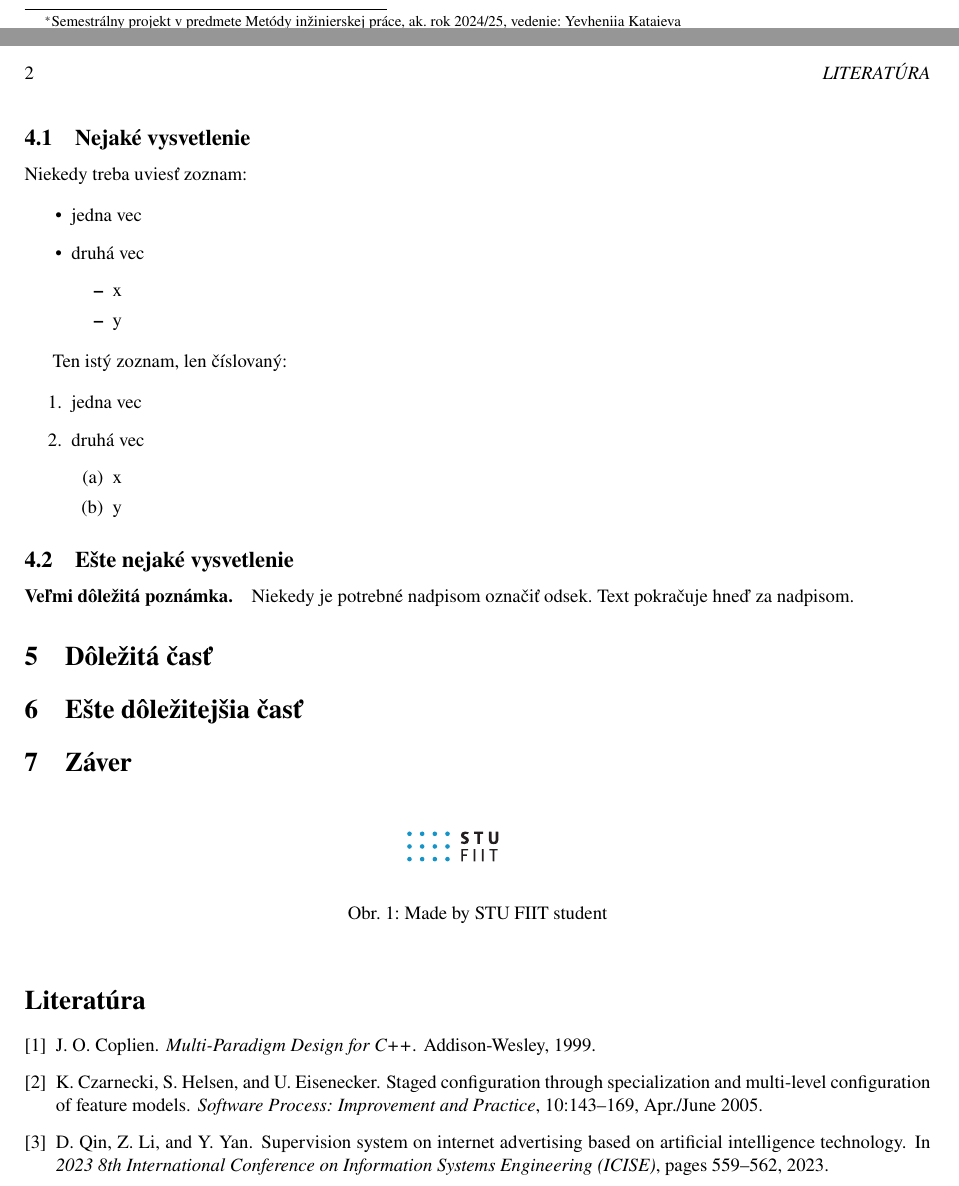
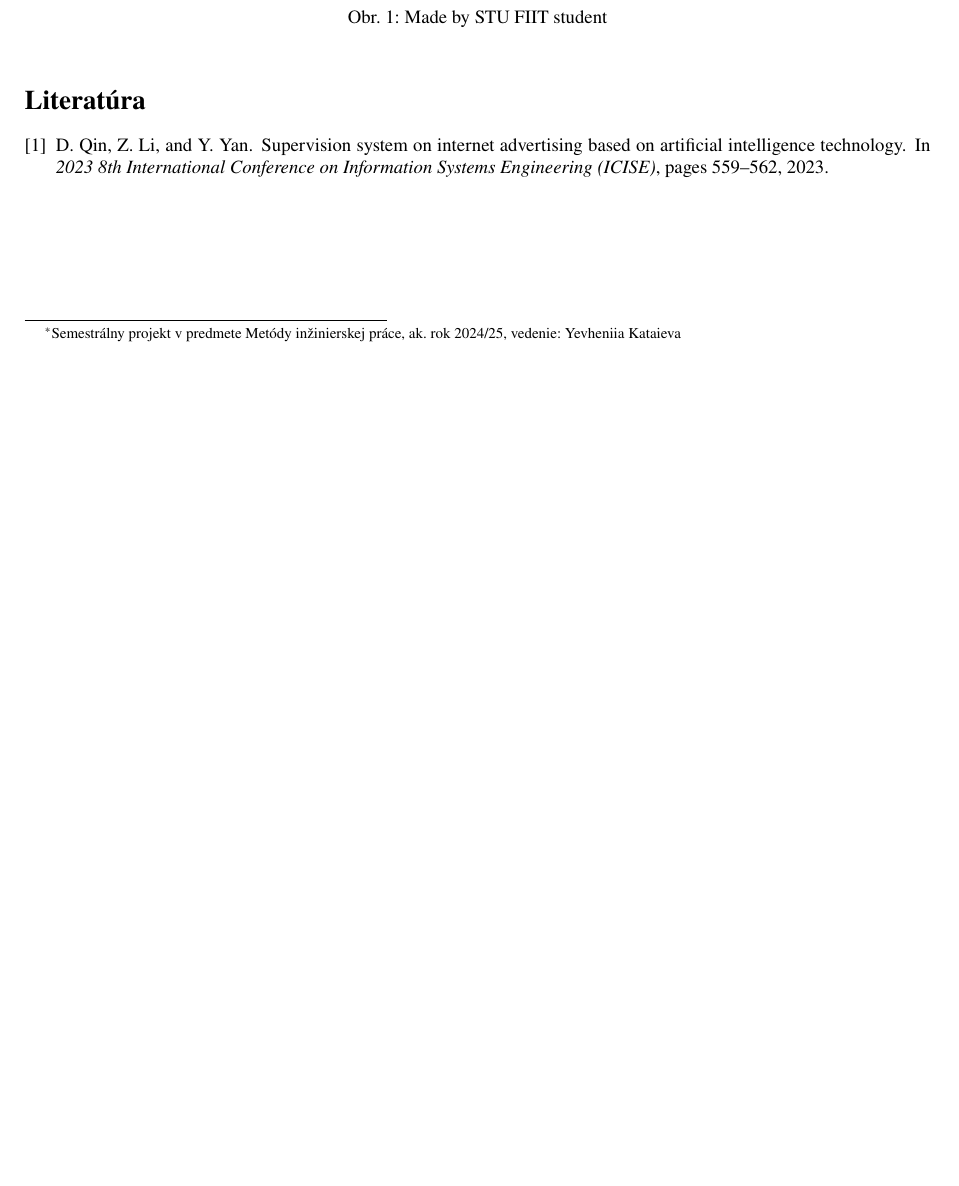
Before and after one commit to maxim-mertsalov/MIP_project_1, a LaTeX paper (clanok.tex): two parts of pages 1 and 2 of 2 before the commit and part of the page after it, the two joined at a grey line, cut so that both start at the same text, the shorter picture padded with empty space. Compiled offline with pdfLaTeX.

Commit message:
Delete unnessasury sections, SCRUM-13

```diff
--- a/clanok.tex
+++ b/clanok.tex
@@ -77,47 +63,3 @@
-	\subsection{Nejaké vysvetlenie} \label{ina:nejake}
-
-	Niekedy treba uviesť zoznam:
-
-	\begin{itemize}
-		\item jedna vec
-		\item druhá vec
-		\begin{itemize}
-			\item x
-			\item y
-		\end{itemize}
-	\end{itemize}
-
-	Ten istý zoznam, len číslovaný:
-
-	\begin{enumerate}
-		\item jedna vec
-		\item druhá vec
-		\begin{enumerate}
-			\item x
-			\item y
-		\end{enumerate}
-	\end{enumerate}
-
-
-	\subsection{Ešte nejaké vysvetlenie} \label{ina:este}
-
-	\paragraph{Veľmi dôležitá poznámka.}
-	Niekedy je potrebné nadpisom označiť odsek. Text pokračuje hneď za nadpisom.
-
-
-
-	\section{Dôležitá časť} \label{dolezita}
-
-
-
-
-	\section{Ešte dôležitejšia časť} \label{dolezitejsia}
-
-
-
-
-	\section{Záver} \label{zaver} % prípadne iný variant názvu
-
 	\begin{figure*}[tbh]
 		\centering
 		\includegraphics[scale=0.8]{logo_fiit.pdf}
```
Also changed, not shown: git_log.txt (+1 -0 lines), clanok.tex (14 more changed lines).
